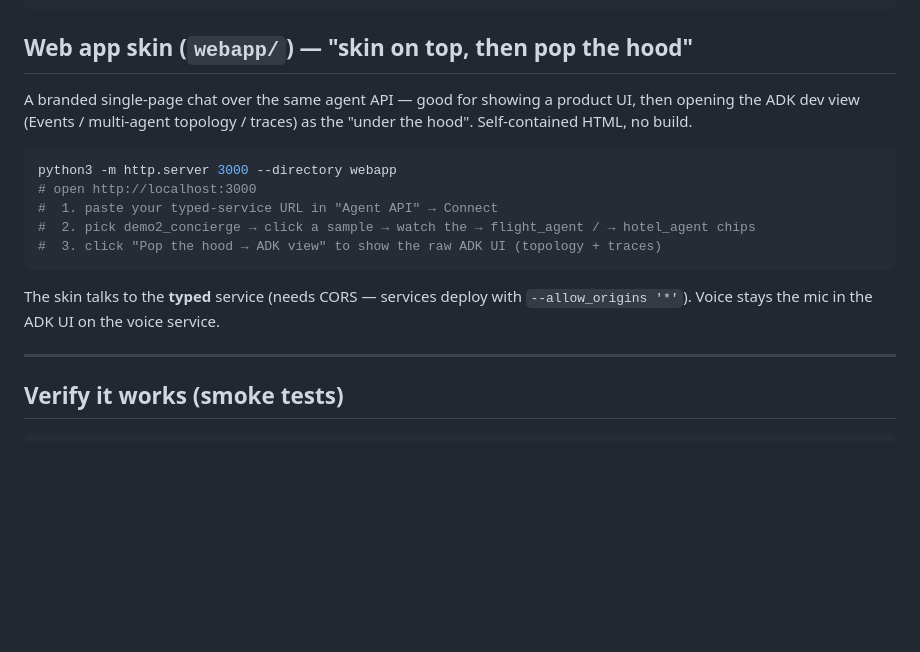
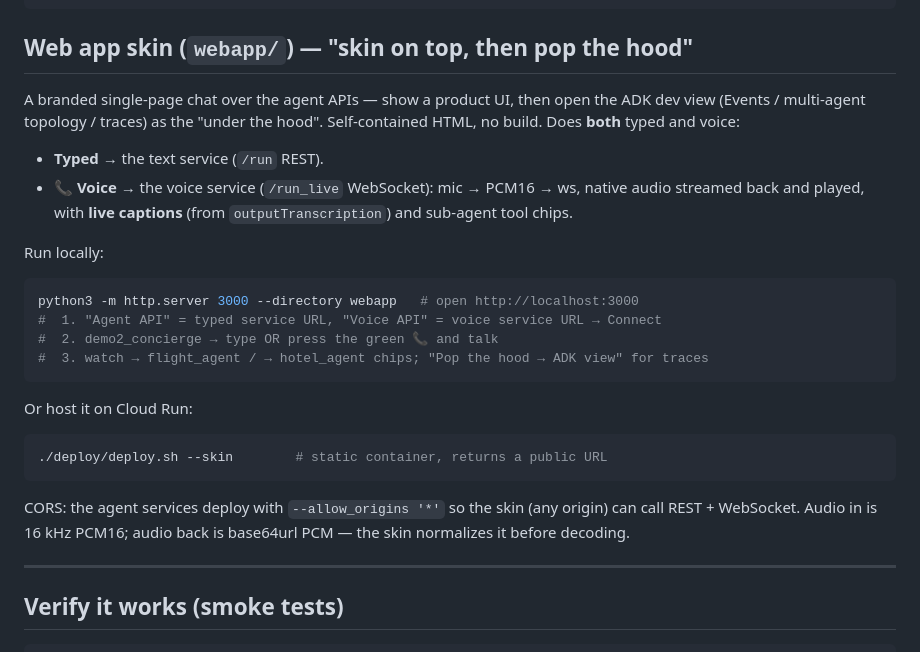
Before and after one commit to thecloudranger/adk-agent-demos-gdg-riyadh, a Markdown page: README.md, the part around the change. Rendered like a GitHub page; blank space fills up the shorter version.

Commit message:
README: document voice-in-skin + Cloud Run hosting for the web app

````diff
--- a/README.md
+++ b/README.md
@@ -101,20 +101,33 @@ Deploy both:
 
 ## Web app skin (`webapp/`) — "skin on top, then pop the hood"
 
-A branded single-page chat over the same agent API — good for showing a product
-UI, then opening the ADK dev view (Events / multi-agent topology / traces) as the
-"under the hood". Self-contained HTML, no build.
+A branded single-page chat over the agent APIs — show a product UI, then open the
+ADK dev view (Events / multi-agent topology / traces) as the "under the hood".
+Self-contained HTML, no build. Does **both** typed and voice:
+
+- **Typed** → the text service (`/run` REST).
+- **📞 Voice** → the voice service (`/run_live` WebSocket): mic → PCM16 → ws,
+  native audio streamed back and played, with **live captions** (from
+  `outputTranscription`) and sub-agent tool chips.
+
+Run locally:
 
 ```bash
-python3 -m http.server 3000 --directory webapp
-# open http://localhost:3000
-#  1. paste your typed-service URL in "Agent API" → Connect
-#  2. pick demo2_concierge → click a sample → watch the → flight_agent / → hotel_agent chips
-#  3. click "Pop the hood → ADK view" to show the raw ADK UI (topology + traces)
+python3 -m http.server 3000 --directory webapp   # open http://localhost:3000
+#  1. "Agent API" = typed service URL, "Voice API" = voice service URL → Connect
+#  2. demo2_concierge → type OR press the green 📞 and talk
+#  3. watch → flight_agent / → hotel_agent chips; "Pop the hood → ADK view" for traces
 ```
 
-The skin talks to the **typed** service (needs CORS — services deploy with
-`--allow_origins '*'`). Voice stays the mic in the ADK UI on the voice service.
+Or host it on Cloud Run:
+
+```bash
+./deploy/deploy.sh --skin        # static container, returns a public URL
+```
+
+CORS: the agent services deploy with `--allow_origins '*'` so the skin (any
+origin) can call REST + WebSocket. Audio in is 16 kHz PCM16; audio back is
+base64url PCM — the skin normalizes it before decoding.
 
 ---
 
````
